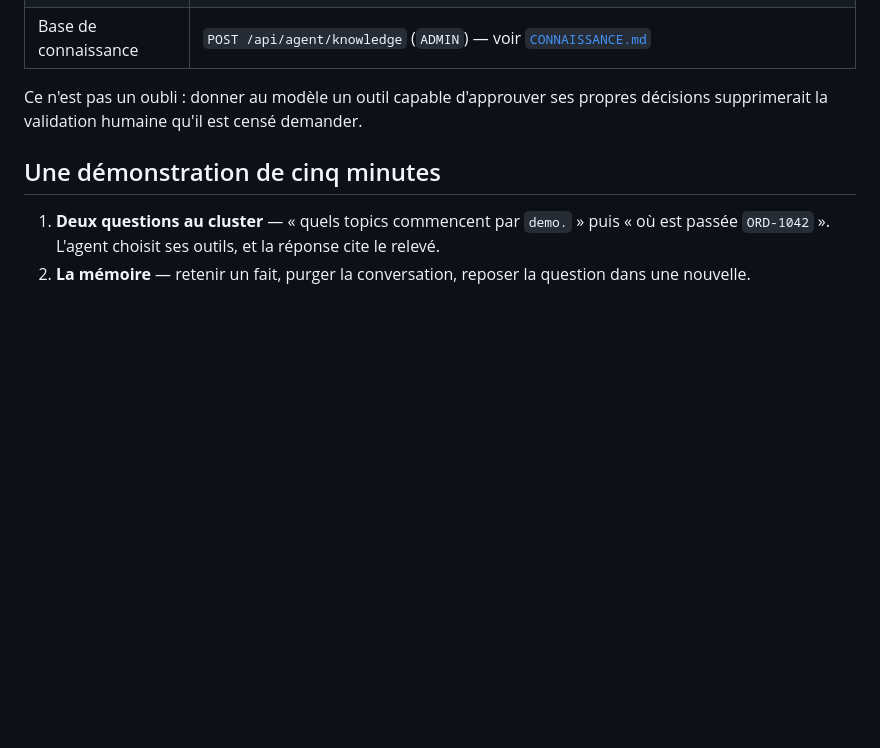
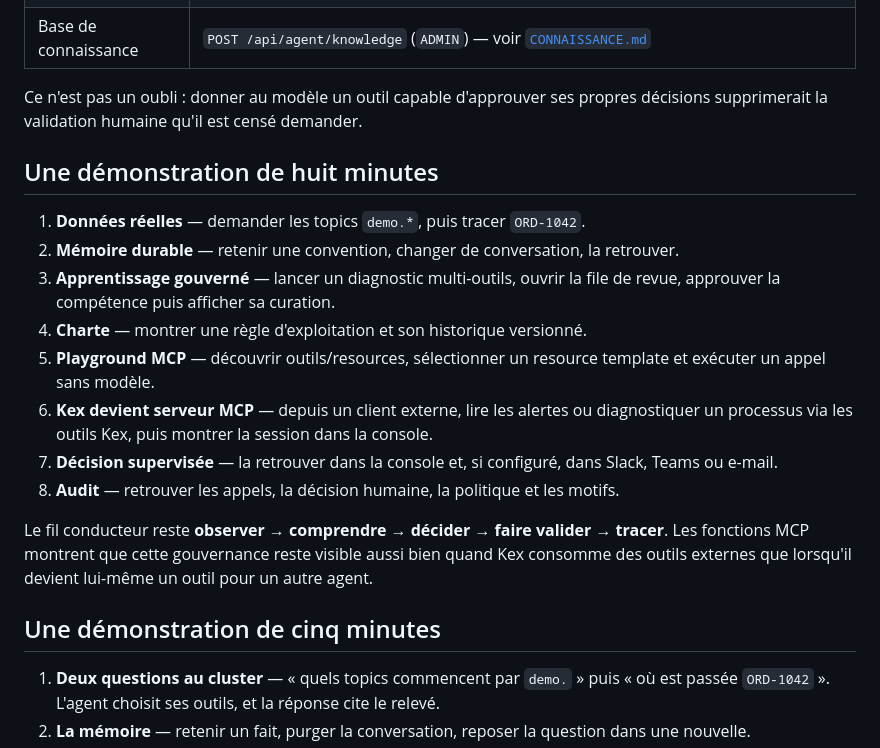
Before and after one commit to devdownin/Kex-agent-ai, a Markdown page: docs/EXEMPLES.md, the part around one of its changes. Rendered like a GitHub page; blank space fills up the shorter version.

```diff
--- a/docs/EXEMPLES.md
+++ b/docs/EXEMPLES.md
@@ -178,6 +239,25 @@ gouvernance, les permissions ou les approbations.
 Ce n'est pas un oubli : donner au modèle un outil capable d'approuver ses propres décisions
 supprimerait la validation humaine qu'il est censé demander.
 
+## Une démonstration de huit minutes
+
+1. **Données réelles** — demander les topics `demo.*`, puis tracer `ORD-1042`.
+2. **Mémoire durable** — retenir une convention, changer de conversation, la retrouver.
+3. **Apprentissage gouverné** — lancer un diagnostic multi-outils, ouvrir la file de revue,
+   approuver la compétence puis afficher sa curation.
+4. **Charte** — montrer une règle d'exploitation et son historique versionné.
+5. **Playground MCP** — découvrir outils/resources, sélectionner un resource template et exécuter
+   un appel sans modèle.
+6. **Kex devient serveur MCP** — depuis un client externe, lire les alertes ou diagnostiquer un
+   processus via les outils Kex, puis montrer la session dans la console.
+7. **Décision supervisée** — la retrouver dans la console et, si configuré, dans Slack, Teams ou
+   e-mail.
+8. **Audit** — retrouver les appels, la décision humaine, la politique et les motifs.
+
+Le fil conducteur reste **observer → comprendre → décider → faire valider → tracer**. Les fonctions
+MCP montrent que cette gouvernance reste visible aussi bien quand Kex consomme des outils externes
+que lorsqu'il devient lui-même un outil pour un autre agent.
+
 ## Une démonstration de cinq minutes
 
 1. **Deux questions au cluster** — « quels topics commencent par `demo.` » puis « où est passée
```
Also changed, not shown: other parts of docs/EXEMPLES.md (+61 -0 lines).
